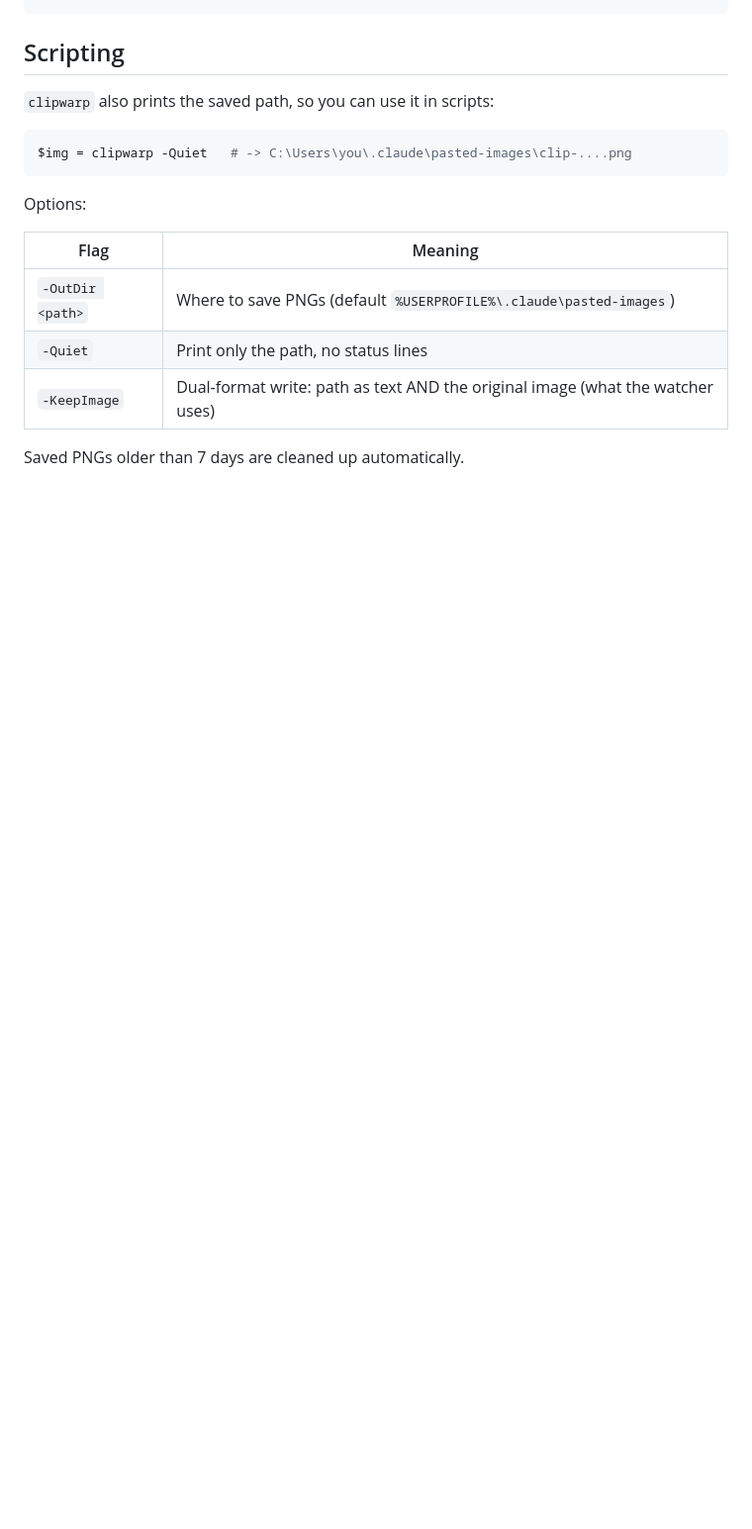
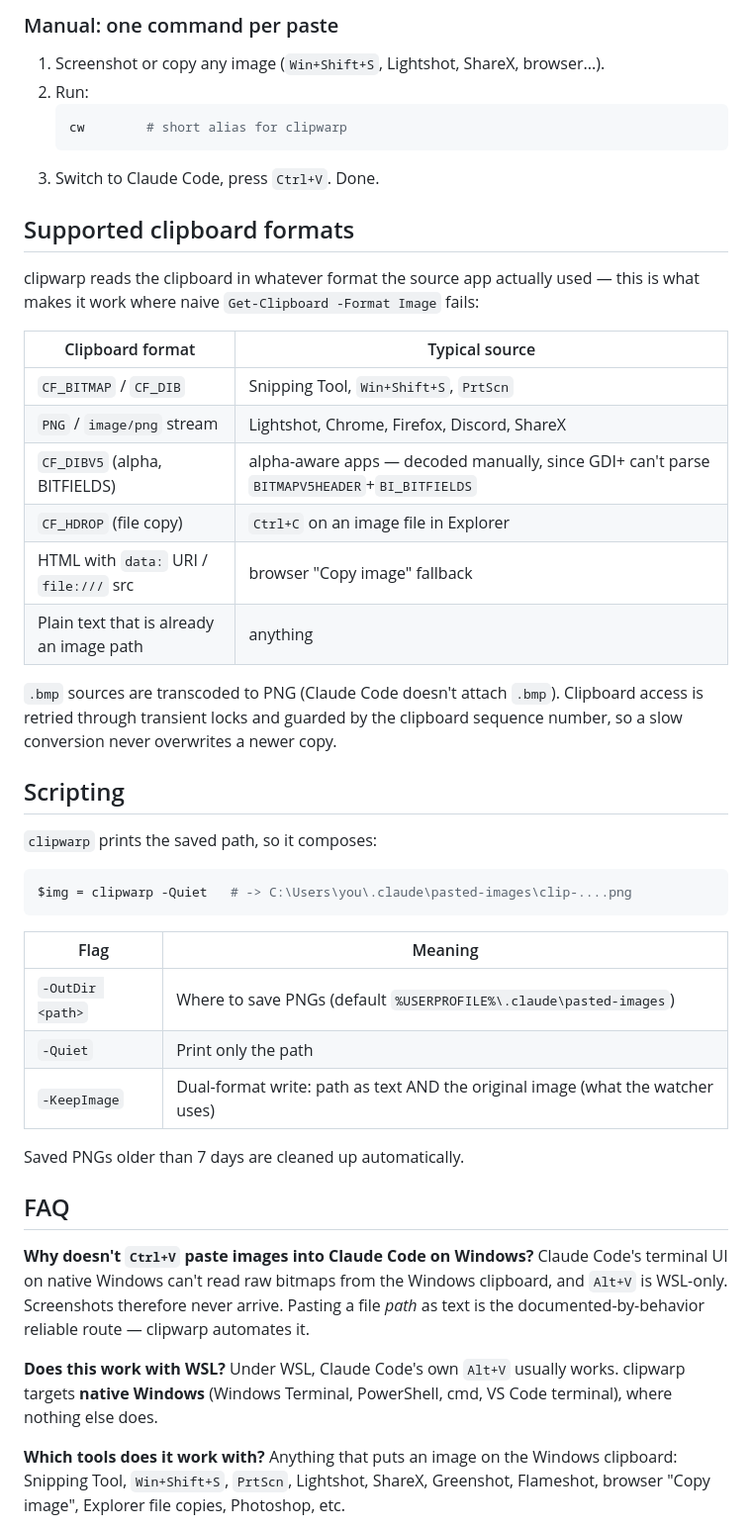
Before and after one commit to botnick/clipwarp, a Markdown page: README.md, the part around one of its changes. Shown at 99% size. Drawn GitHub-style; blank space fills up the shorter version.

````diff
--- a/README.md
+++ b/README.md
@@ -90,20 +82,63 @@ clipwarp autostart     # registers a hidden Startup shortcut; clipwarp unautosta
 ```
+
+### Manual: one command per paste
+
+1. Screenshot or copy any image (`Win+Shift+S`, Lightshot, ShareX, browser...).
+2. Run:
+   ```powershell
+   cw        # short alias for clipwarp
+   ```
+3. Switch to Claude Code, press `Ctrl+V`. Done.
+
+## Supported clipboard formats
+
+clipwarp reads the clipboard in whatever format the source app actually used —
+this is what makes it work where naive `Get-Clipboard -Format Image` fails:
+
+| Clipboard format | Typical source |
+|---|---|
+| `CF_BITMAP` / `CF_DIB` | Snipping Tool, `Win+Shift+S`, `PrtScn` |
+| `PNG` / `image/png` stream | Lightshot, Chrome, Firefox, Discord, ShareX |
+| `CF_DIBV5` (alpha, BITFIELDS) | alpha-aware apps — decoded manually, since GDI+ can't parse `BITMAPV5HEADER`+`BI_BITFIELDS` |
+| `CF_HDROP` (file copy) | `Ctrl+C` on an image file in Explorer |
+| HTML with `data:` URI / `file:///` src | browser "Copy image" fallback |
+| Plain text that is already an image path | anything |
+
+`.bmp` sources are transcoded to PNG (Claude Code doesn't attach `.bmp`).
+Clipboard access is retried through transient locks and guarded by the
+clipboard sequence number, so a slow conversion never overwrites a newer copy.
 
 ## Scripting
 
-`clipwarp` also prints the saved path, so you can use it in scripts:
+`clipwarp` prints the saved path, so it composes:
 
 ```powershell
 $img = clipwarp -Quiet   # -> C:\Users\you\.claude\pasted-images\clip-....png
 ```
 
-Options:
-
 | Flag | Meaning |
-|------|---------|
+|---|---|
 | `-OutDir <path>` | Where to save PNGs (default `%USERPROFILE%\.claude\pasted-images`) |
-| `-Quiet` | Print only the path, no status lines |
+| `-Quiet` | Print only the path |
 | `-KeepImage` | Dual-format write: path as text AND the original image (what the watcher uses) |
 
 Saved PNGs older than 7 days are cleaned up automatically.
 
+## FAQ
+
+**Why doesn't `Ctrl+V` paste images into Claude Code on Windows?**
+Claude Code's terminal UI on native Windows can't read raw bitmaps from the
+Windows clipboard, and `Alt+V` is WSL-only. Screenshots therefore never arrive.
+Pasting a file *path* as text is the documented-by-behavior reliable route —
+clipwarp automates it.
+
+**Does this work with WSL?**
+Under WSL, Claude Code's own `Alt+V` usually works. clipwarp targets **native
+Windows** (Windows Terminal, PowerShell, cmd, VS Code terminal), where nothing
+else does.
+
+**Which tools does it work with?**
+Anything that puts an image on the Windows clipboard: Snipping Tool,
+`Win+Shift+S`, `PrtScn`, Lightshot, ShareX, Greenshot, Flameshot, browser
+"Copy image", Explorer file copies, Photoshop, etc.
+
````
Also changed, not shown: other parts of README.md (+69 -64 lines).
